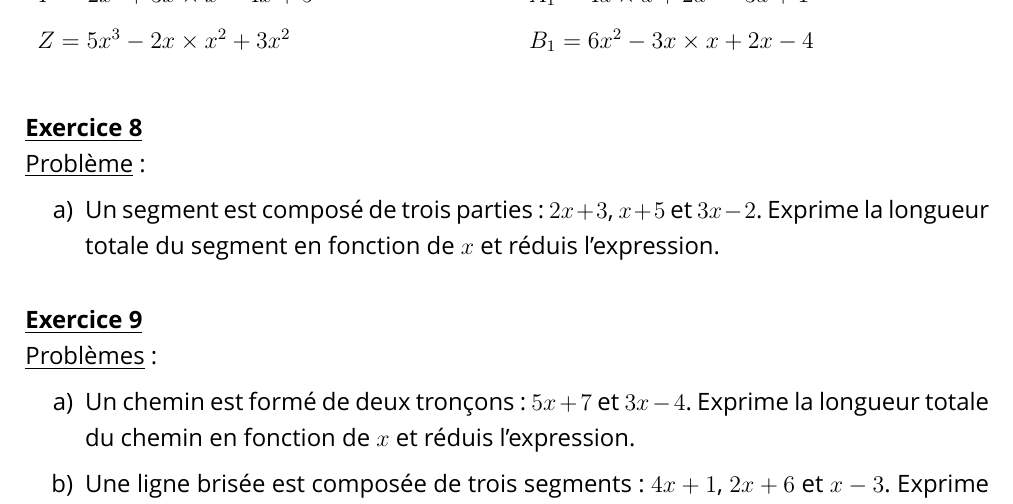
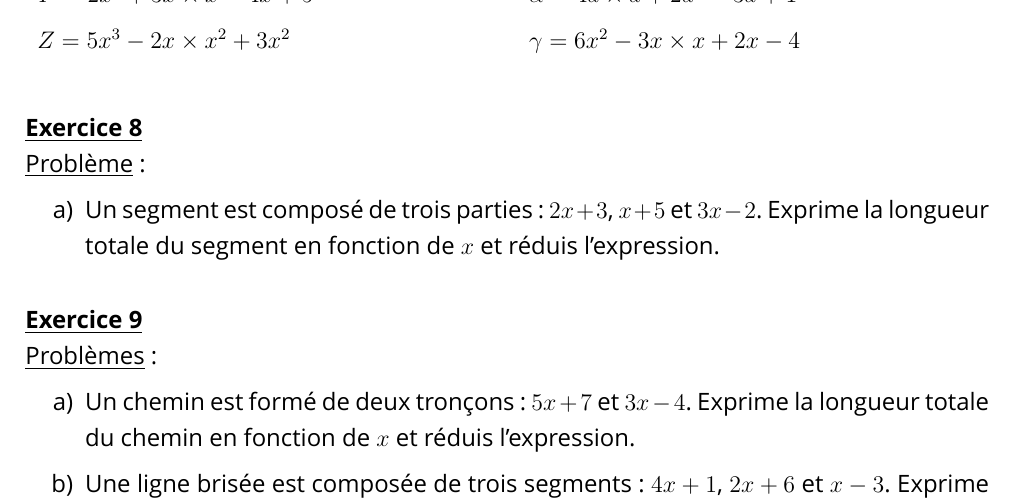
Before and after one commit to iliasmelhaoui/iliasmelhaoui, a LaTeX document (reduction_expressions_litterales_5eme.tex): part of page 2 of 2, cut so that both start at the same text. Compiled offline with XeLaTeX; a missing font is replaced by an installed copy or a similar font.

Commit message:
Remplacement de A1 et B1 par alpha et gamma en lettres grecques
Co-authored-by: iliasmelhaoui <iliasmelhaoui@users.noreply.github.com>

```diff
--- a/reduction_expressions_litterales_5eme.tex
+++ b/reduction_expressions_litterales_5eme.tex
@@ -108,8 +108,8 @@ Réduis les expressions suivantes :
 \begin{itemize}
 \item $Y = 2x^2 + 3x \times x - 4x + 5$
 \item $Z = 5x^3 - 2x \times x^2 + 3x^2$
-\item $A_1 = 4a \times a + 2a^2 - 3a + 1$
-\item $B_1 = 6x^2 - 3x \times x + 2x - 4$
+\item $\alpha = 4a \times a + 2a^2 - 3a + 1$
+\item $\gamma = 6x^2 - 3x \times x + 2x - 4$
 \end{itemize}
 \end{multicols}
 
```
